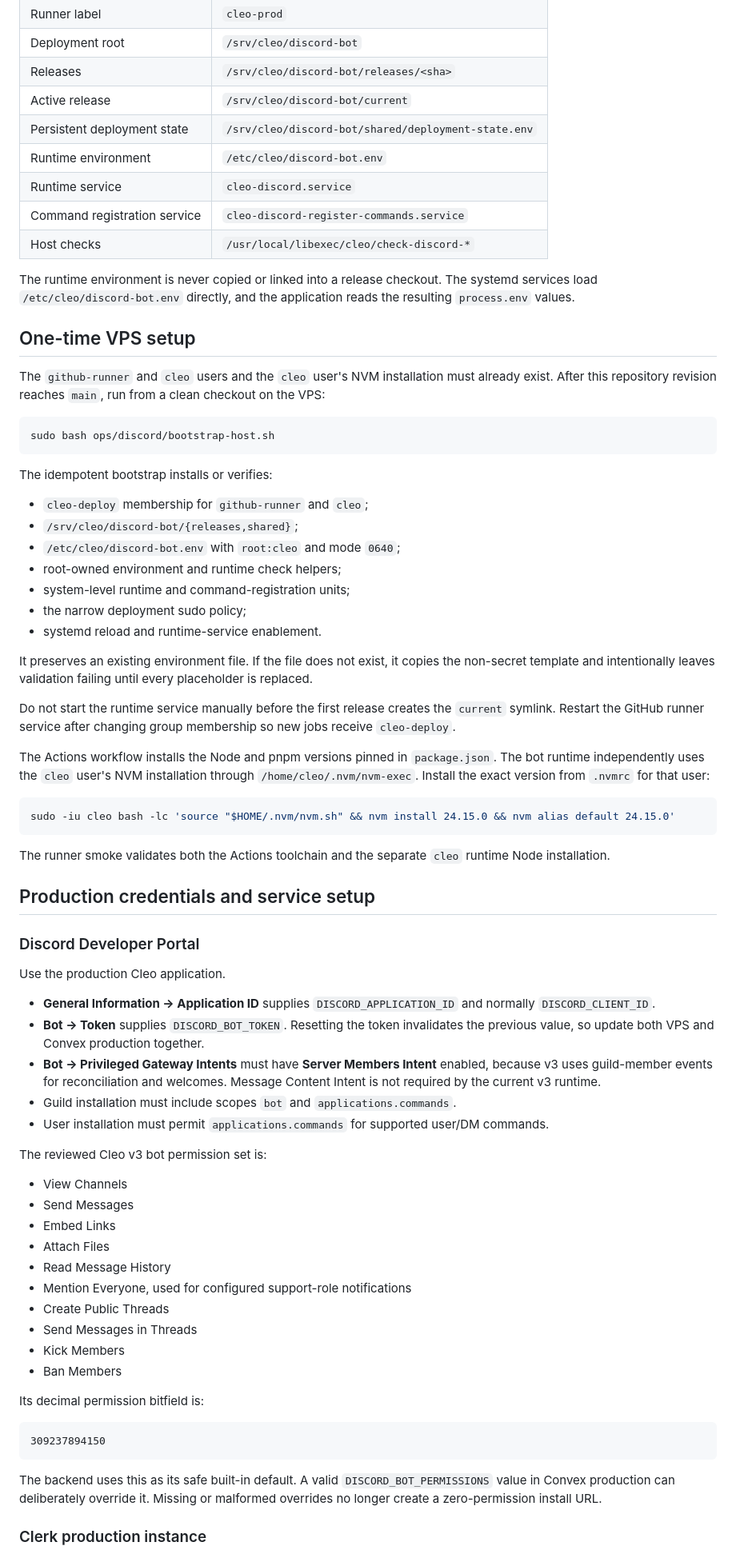
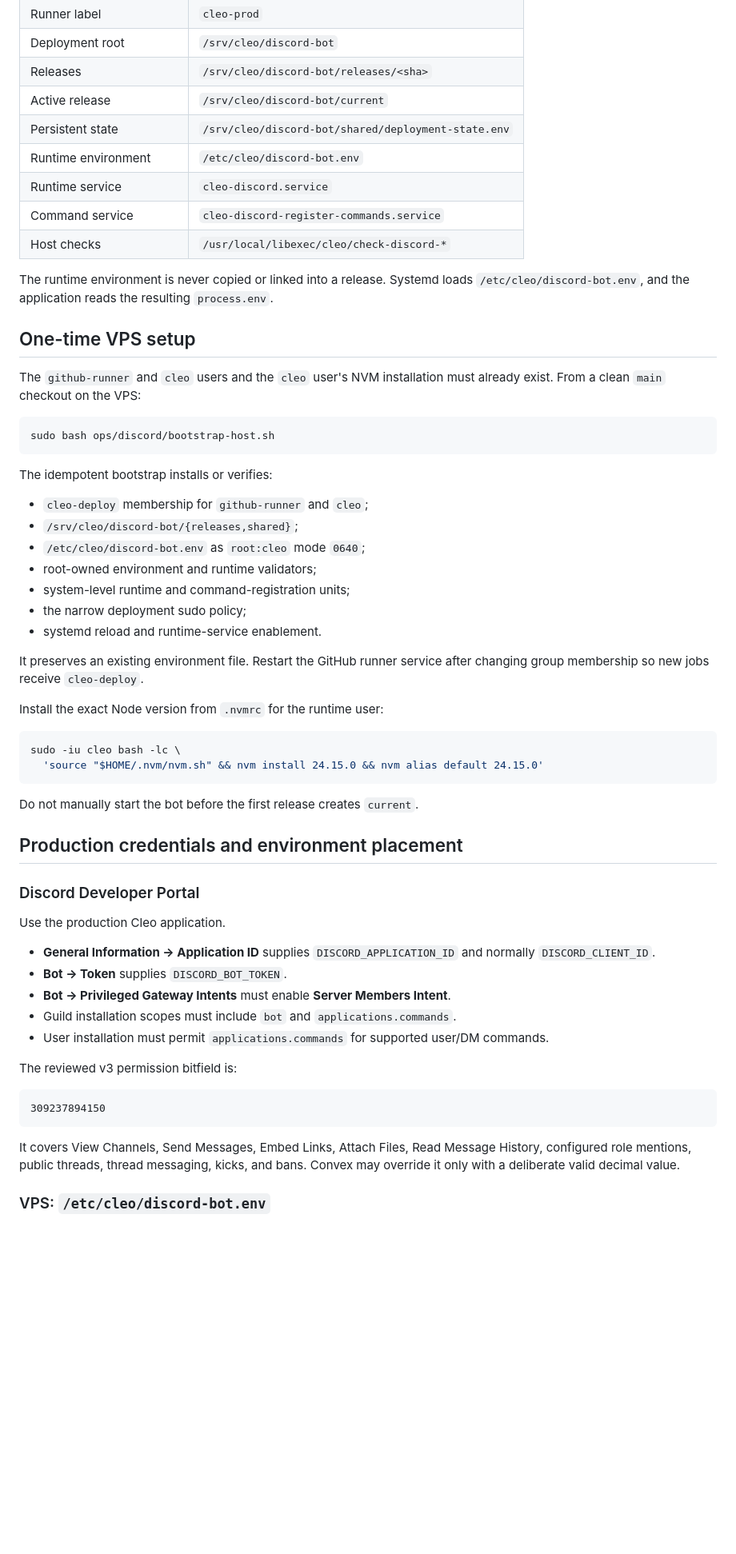
Before and after one commit to jcodog/Cleo, a Markdown page: docs/discord-production-deployment.md, the part around one of its changes. Shown at 80% size. Drawn GitHub-style; blank space fills up the shorter version.

````diff
--- a/docs/discord-production-deployment.md
+++ b/docs/discord-production-deployment.md
@@ -20,21 +53,19 @@ as non-deploying is expected to skip the production job.
 | Deployment root | `/srv/cleo/discord-bot` |
 | Releases | `/srv/cleo/discord-bot/releases/<sha>` |
 | Active release | `/srv/cleo/discord-bot/current` |
-| Persistent deployment state | `/srv/cleo/discord-bot/shared/deployment-state.env` |
+| Persistent state | `/srv/cleo/discord-bot/shared/deployment-state.env` |
 | Runtime environment | `/etc/cleo/discord-bot.env` |
 | Runtime service | `cleo-discord.service` |
-| Command registration service | `cleo-discord-register-commands.service` |
+| Command service | `cleo-discord-register-commands.service` |
 | Host checks | `/usr/local/libexec/cleo/check-discord-*` |
 
-The runtime environment is never copied or linked into a release checkout. The
-systemd services load `/etc/cleo/discord-bot.env` directly, and the application
-reads the resulting `process.env` values.
+The runtime environment is never copied or linked into a release. Systemd loads
+`/etc/cleo/discord-bot.env`, and the application reads the resulting `process.env`.
 
 ## One-time VPS setup
 
 The `github-runner` and `cleo` users and the `cleo` user's NVM installation must
-already exist. After this repository revision reaches `main`, run from a clean
-checkout on the VPS:
+already exist. From a clean `main` checkout on the VPS:
 
 ```bash
 sudo bash ops/discord/bootstrap-host.sh
@@ -44,70 +75,45 @@ The idempotent bootstrap installs or verifies:
 
 - `cleo-deploy` membership for `github-runner` and `cleo`;
 - `/srv/cleo/discord-bot/{releases,shared}`;
-- `/etc/cleo/discord-bot.env` with `root:cleo` and mode `0640`;
-- root-owned environment and runtime check helpers;
+- `/etc/cleo/discord-bot.env` as `root:cleo` mode `0640`;
+- root-owned environment and runtime validators;
 - system-level runtime and command-registration units;
 - the narrow deployment sudo policy;
 - systemd reload and runtime-service enablement.
 
-It preserves an existing environment file. If the file does not exist, it copies
-the non-secret template and intentionally leaves validation failing until every
-placeholder is replaced.
+It preserves an existing environment file. Restart the GitHub runner service after
+changing group membership so new jobs receive `cleo-deploy`.
 
-Do not start the runtime service manually before the first release creates the
-`current` symlink. Restart the GitHub runner service after changing group
-membership so new jobs receive `cleo-deploy`.
-
-The Actions workflow installs the Node and pnpm versions pinned in `package.json`.
-The bot runtime independently uses the `cleo` user's NVM installation through
-`/home/cleo/.nvm/nvm-exec`. Install the exact version from `.nvmrc` for that user:
+Install the exact Node version from `.nvmrc` for the runtime user:
 
 ```bash
-sudo -iu cleo bash -lc 'source "$HOME/.nvm/nvm.sh" && nvm install 24.15.0 && nvm alias default 24.15.0'
+sudo -iu cleo bash -lc \
+  'source "$HOME/.nvm/nvm.sh" && nvm install 24.15.0 && nvm alias default 24.15.0'
 ```
 
-The runner smoke validates both the Actions toolchain and the separate `cleo`
-runtime Node installation.
+Do not manually start the bot before the first release creates `current`.
 
-## Production credentials and service setup
+## Production credentials and environment placement
 
 ### Discord Developer Portal
 
 Use the production Cleo application.
 
-- **General Information → Application ID** supplies `DISCORD_APPLICATION_ID` and
-  normally `DISCORD_CLIENT_ID`.
-- **Bot → Token** supplies `DISCORD_BOT_TOKEN`. Resetting the token invalidates the
-  previous value, so update both VPS and Convex production together.
-- **Bot → Privileged Gateway Intents** must have **Server Members Intent** enabled,
-  because v3 uses guild-member events for reconciliation and welcomes. Message
-  Content Intent is not required by the current v3 runtime.
-- Guild installation must include scopes `bot` and `applications.commands`.
-- User installation must permit `applications.commands` for supported user/DM
-  commands.
+- **General Information → Application ID** supplies `DISCORD_APPLICATION_ID` and normally `DISCORD_CLIENT_ID`.
+- **Bot → Token** supplies `DISCORD_BOT_TOKEN`.
+- **Bot → Privileged Gateway Intents** must enable **Server Members Intent**.
+- Guild installation scopes must include `bot` and `applications.commands`.
+- User installation must permit `applications.commands` for supported user/DM commands.
 
-The reviewed Cleo v3 bot permission set is:
-
-- View Channels
-- Send Messages
-- Embed Links
-- Attach Files
-- Read Message History
-- Mention Everyone, used for configured support-role notifications
-- Create Public Threads
-- Send Messages in Threads
-- Kick Members
-- Ban Members
-
-Its decimal permission bitfield is:
+The reviewed v3 permission bitfield is:
 
 ```text
 309237894150
 ```
 
-The backend uses this as its safe built-in default. A valid
-`DISCORD_BOT_PERMISSIONS` value in Convex production can deliberately override it.
-Missing or malformed overrides no longer create a zero-permission install URL.
+It covers View Channels, Send Messages, Embed Links, Attach Files, Read Message
+History, configured role mentions, public threads, thread messaging, kicks, and
+bans. Convex may override it only with a deliberate valid decimal value.
 
-### Clerk production instance
+### VPS: `/etc/cleo/discord-bot.env`
 
````
Also changed, not shown: other parts of docs/discord-production-deployment.md (+156 -165 lines).
